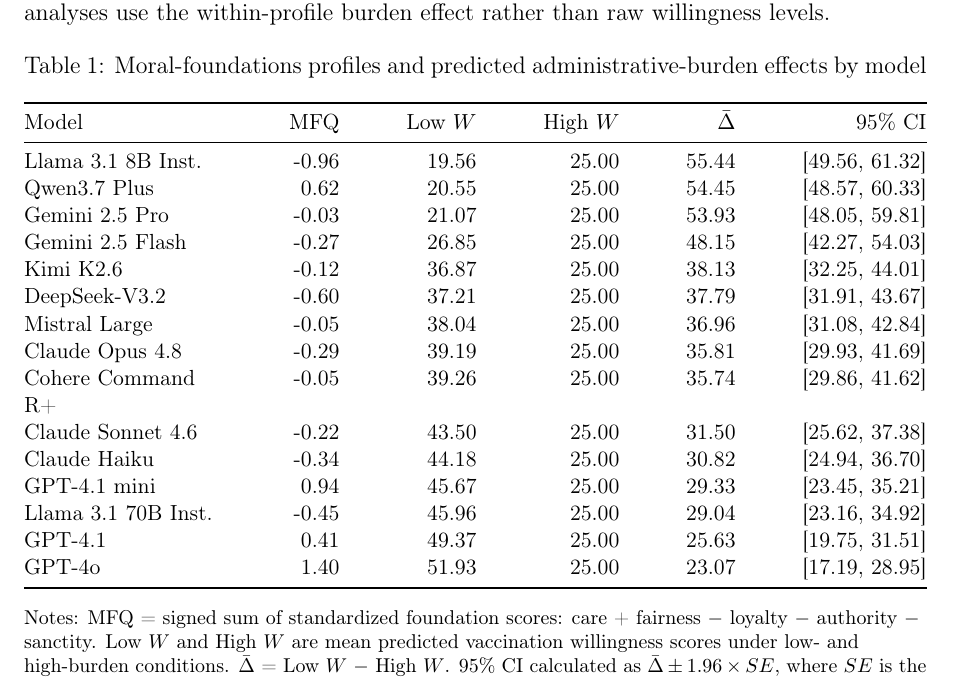
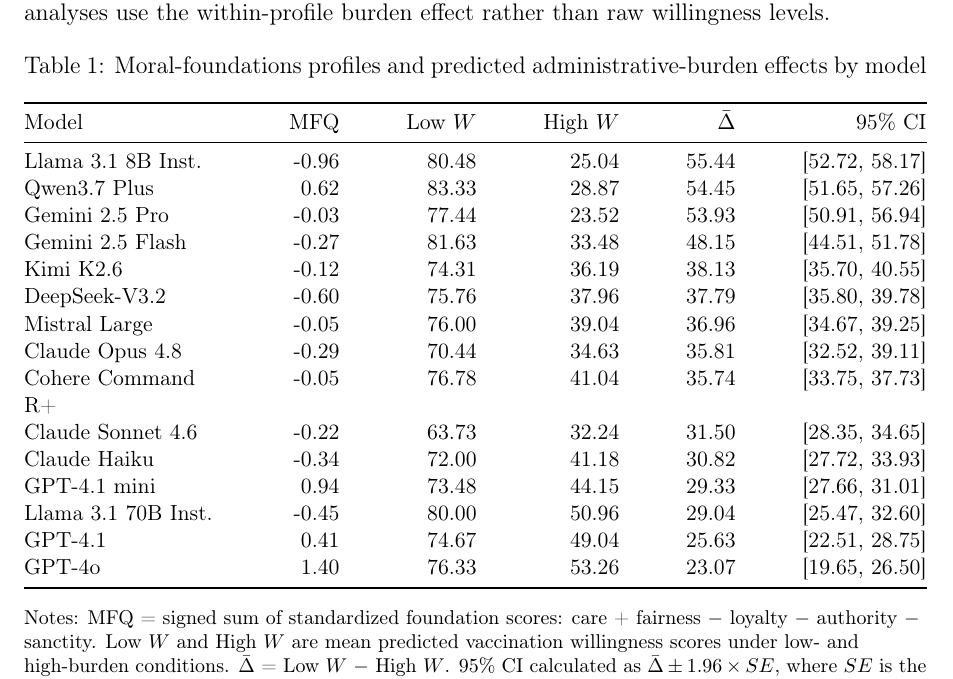
Before and after one commit to yichao2022/value-sensitivity-llm-audit, a LaTeX paper (main.tex): part of page 10 of 58, cut so that both start at the same text. Compiled offline with pdfLaTeX.

Commit message:
Fix Table 1 CI values: use correct values from table3_burden_effects.csv

```diff
--- a/main.tex
+++ b/main.tex
@@ -247,21 +247,21 @@
 \toprule
 Model & MFQ & Low $W$ & High $W$ & $\bar{\Delta}$ & 95\% CI \\
 \midrule
-Llama 3.1 8B Inst. & -0.96 & 19.56 & 25.00 & 55.44 & [49.56, 61.32] \\
-Qwen3.7 Plus & 0.62 & 20.55 & 25.00 & 54.45 & [48.57, 60.33] \\
-Gemini 2.5 Pro & -0.03 & 21.07 & 25.00 & 53.93 & [48.05, 59.81] \\
-Gemini 2.5 Flash & -0.27 & 26.85 & 25.00 & 48.15 & [42.27, 54.03] \\
-Kimi K2.6 & -0.12 & 36.87 & 25.00 & 38.13 & [32.25, 44.01] \\
-DeepSeek-V3.2 & -0.60 & 37.21 & 25.00 & 37.79 & [31.91, 43.67] \\
-Mistral Large & -0.05 & 38.04 & 25.00 & 36.96 & [31.08, 42.84] \\
-Claude Opus 4.8 & -0.29 & 39.19 & 25.00 & 35.81 & [29.93, 41.69] \\
-Cohere Command R+ & -0.05 & 39.26 & 25.00 & 35.74 & [29.86, 41.62] \\
-Claude Sonnet 4.6 & -0.22 & 43.50 & 25.00 & 31.50 & [25.62, 37.38] \\
-Claude Haiku & -0.34 & 44.18 & 25.00 & 30.82 & [24.94, 36.70] \\
-GPT-4.1 mini & 0.94 & 45.67 & 25.00 & 29.33 & [23.45, 35.21] \\
-Llama 3.1 70B Inst. & -0.45 & 45.96 & 25.00 & 29.04 & [23.16, 34.92] \\
-GPT-4.1 & 0.41 & 49.37 & 25.00 & 25.63 & [19.75, 31.51] \\
-GPT-4o & 1.40 & 51.93 & 25.00 & 23.07 & [17.19, 28.95] \\
+Llama 3.1 8B Inst. & -0.96 & 80.48 & 25.04 & 55.44 & [52.72, 58.17] \\
+Qwen3.7 Plus & 0.62 & 83.33 & 28.87 & 54.45 & [51.65, 57.26] \\
+Gemini 2.5 Pro & -0.03 & 77.44 & 23.52 & 53.93 & [50.91, 56.94] \\
+Gemini 2.5 Flash & -0.27 & 81.63 & 33.48 & 48.15 & [44.51, 51.78] \\
+Kimi K2.6 & -0.12 & 74.31 & 36.19 & 38.13 & [35.70, 40.55] \\
+DeepSeek-V3.2 & -0.60 & 75.76 & 37.96 & 37.79 & [35.80, 39.78] \\
+Mistral Large & -0.05 & 76.00 & 39.04 & 36.96 & [34.67, 39.25] \\
+Claude Opus 4.8 & -0.29 & 70.44 & 34.63 & 35.81 & [32.52, 39.11] \\
+Cohere Command R+ & -0.05 & 76.78 & 41.04 & 35.74 & [33.75, 37.73] \\
+Claude Sonnet 4.6 & -0.22 & 63.73 & 32.24 & 31.50 & [28.35, 34.65] \\
+Claude Haiku & -0.34 & 72.00 & 41.18 & 30.82 & [27.72, 33.93] \\
+GPT-4.1 mini & 0.94 & 73.48 & 44.15 & 29.33 & [27.66, 31.01] \\
+Llama 3.1 70B Inst. & -0.45 & 80.00 & 50.96 & 29.04 & [25.47, 32.60] \\
+GPT-4.1 & 0.41 & 74.67 & 49.04 & 25.63 & [22.51, 28.75] \\
+GPT-4o & 1.40 & 76.33 & 53.26 & 23.07 & [19.65, 26.50] \\
 \bottomrule
 \end{tabular*}
 \begin{flushleft}
```
Also changed, not shown: main.pdf, manuscript_full.pdf.
